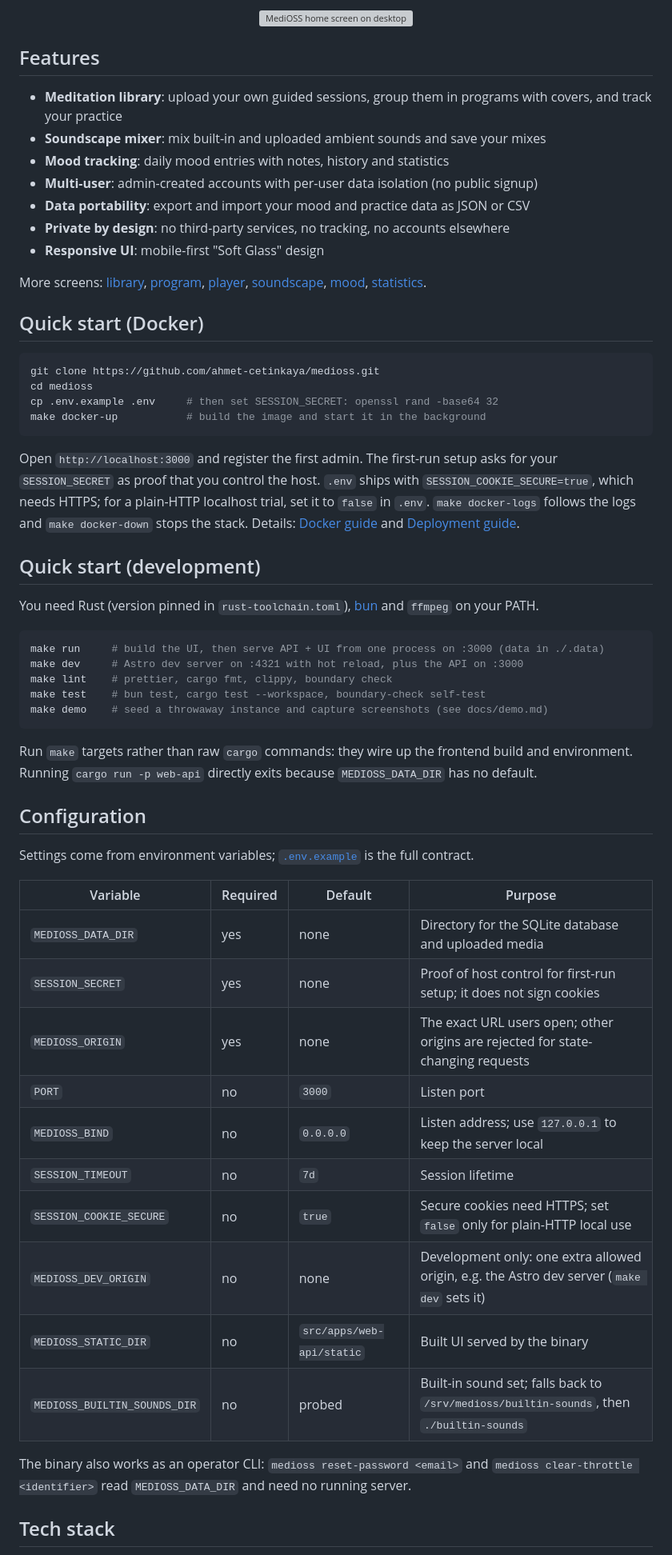
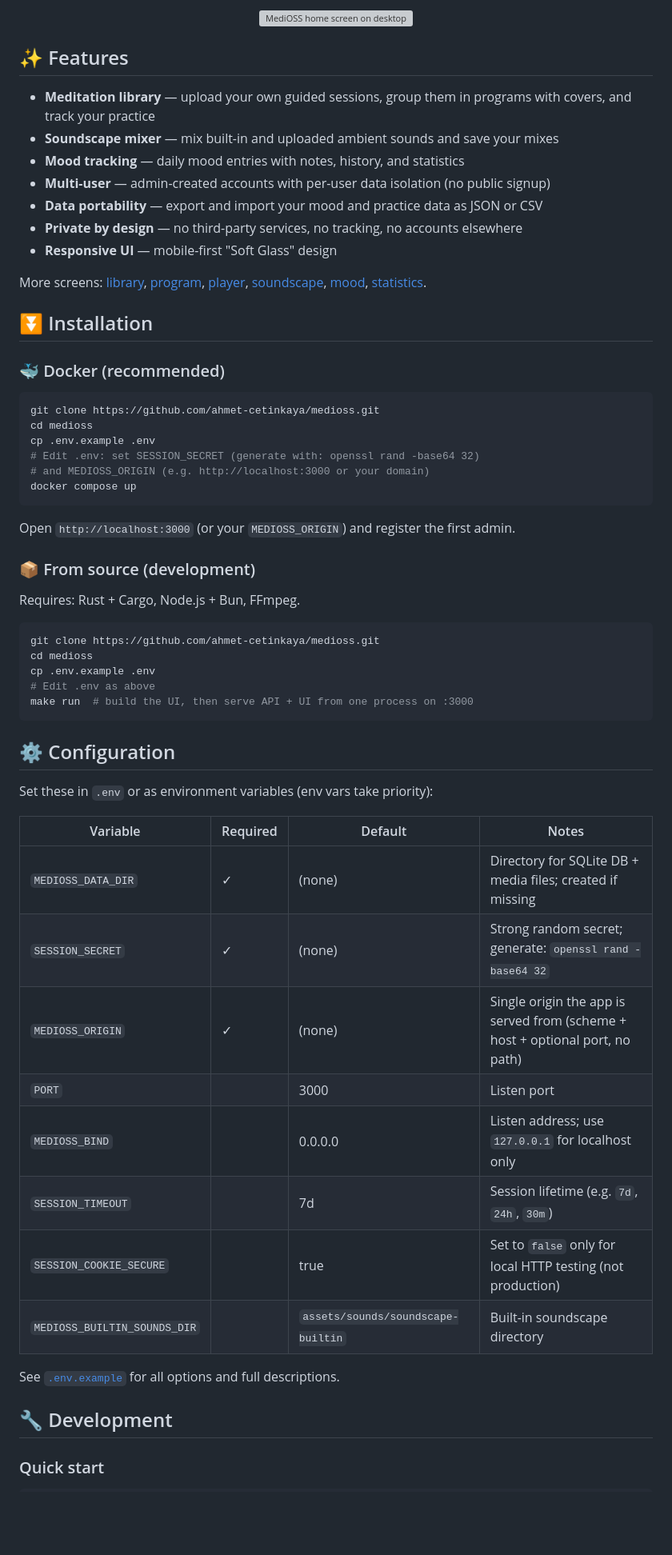
Before and after one commit to ahmet-cetinkaya/medioss, a Markdown page: README.md, the part around one of its changes. Shown at 80% size. GitHub-like rendering; blank space fills up the shorter version; grey boxes are pictures that could not be loaded.

Commit message:
docs: audit & reformat README per whph style, fix stale media-layout reference
README: new whph-style structure (logo + H1 + badges; Features; Docker
quick-start primary; Configuration table; Development; Docs links;
License) preserving all factual content. Badge row now includes Donate
link (ahmetcetinkaya.me/donate) alongside CI, stars, license.

ARCHITECTURE.md: pre-0.5.0 → pre-1.0.0 (media migration ref), explicit
module roots (media/meditation/, media/soundscape/, media/identity/).

Audit: links all valid, docker-compose env consistent with .env.example,
/api/health and /api/meta references current, CI docs match push-main-only
+ paths-ignore behavior (no re-run on docs-only commits).

````diff
--- a/README.md
+++ b/README.md
@@ -12,61 +14,63 @@ A self-hosted wellness app for calmer days: a meditation library, an ambient sou
   <img src="docs/screenshots/home-desktop.png" alt="MediOSS home screen on desktop" width="720">
 </p>
 
-## Features
+## ✨ Features
 
-- **Meditation library**: upload your own guided sessions, group them in programs with covers, and track your practice
-- **Soundscape mixer**: mix built-in and uploaded ambient sounds and save your mixes
-- **Mood tracking**: daily mood entries with notes, history and statistics
-- **Multi-user**: admin-created accounts with per-user data isolation (no public signup)
-- **Data portability**: export and import your mood and practice data as JSON or CSV
-- **Private by design**: no third-party services, no tracking, no accounts elsewhere
-- **Responsive UI**: mobile-first "Soft Glass" design
+- **Meditation library** — upload your own guided sessions, group them in programs with covers, and track your practice
+- **Soundscape mixer** — mix built-in and uploaded ambient sounds and save your mixes
+- **Mood tracking** — daily mood entries with notes, history, and statistics
+- **Multi-user** — admin-created accounts with per-user data isolation (no public signup)
+- **Data portability** — export and import your mood and practice data as JSON or CSV
+- **Private by design** — no third-party services, no tracking, no accounts elsewhere
+- **Responsive UI** — mobile-first "Soft Glass" design
 
 More screens: [library](docs/screenshots/library-desktop.png), [program](docs/screenshots/program-desktop.png), [player](docs/screenshots/player-desktop.png), [soundscape](docs/screenshots/soundscape-desktop.png), [mood](docs/screenshots/mood-desktop.png), [statistics](docs/screenshots/stats-desktop.png).
 
-## Quick start (Docker)
+## ⏬ Installation
+
+### 🐳 Docker (recommended)
 
 ```bash
 git clone https://github.com/ahmet-cetinkaya/medioss.git
 cd medioss
-cp .env.example .env     # then set SESSION_SECRET: openssl rand -base64 32
-make docker-up           # build the image and start it in the background
+cp .env.example .env
+# Edit .env: set SESSION_SECRET (generate with: openssl rand -base64 32)
+# and MEDIOSS_ORIGIN (e.g. http://localhost:3000 or your domain)
+docker compose up
 ```
 
-Open `http://localhost:3000` and register the first admin. The first-run setup asks for your `SESSION_SECRET` as proof that you control the host. `.env` ships with `SESSION_COOKIE_SECURE=true`, which needs HTTPS; for a plain-HTTP localhost trial, set it to `false` in `.env`. `make docker-logs` follows the logs and `make docker-down` stops the stack. Details: [Docker guide](docs/docker.md) and [Deployment guide](docs/DEPLOYMENT.md).
+Open `http://localhost:3000` (or your `MEDIOSS_ORIGIN`) and register the first admin.
 
-## Quick start (development)
+### 📦 From source (development)
 
-You need Rust (version pinned in `rust-toolchain.toml`), [bun](https://bun.sh) and `ffmpeg` on your PATH.
+Requires: Rust + Cargo, Node.js + Bun, FFmpeg.
 
 ```bash
-make run     # build the UI, then serve API + UI from one process on :3000 (data in ./.data)
-make dev     # Astro dev server on :4321 with hot reload, plus the API on :3000
-make lint    # prettier, cargo fmt, clippy, boundary check
-make test    # bun test, cargo test --workspace, boundary-check self-test
-make demo    # seed a throwaway instance and capture screenshots (see docs/demo.md)
+git clone https://github.com/ahmet-cetinkaya/medioss.git
+cd medioss
+cp .env.example .env
+# Edit .env as above
+make run  # build the UI, then serve API + UI from one process on :3000
 ```
 
-Run `make` targets rather than raw `cargo` commands: they wire up the frontend build and environment. Running `cargo run -p web-api` directly exits because `MEDIOSS_DATA_DIR` has no default.
+## ⚙️ Configuration
 
-## Configuration
+Set these in `.env` or as environment variables (env vars take priority):
 
-Settings come from environment variables; [`.env.example`](.env.example) is the full contract.
+| Variable | Required | Default | Notes |
+| --- | --- | --- | --- |
+| `MEDIOSS_DATA_DIR` | ✓ | (none) | Directory for SQLite DB + media files; created if missing |
+| `SESSION_SECRET` | ✓ | (none) | Strong random secret; generate: `openssl rand -base64 32` |
+| `MEDIOSS_ORIGIN` | ✓ | (none) | Single origin the app is served from (scheme + host + optional port, no path) |
+| `PORT` |  | 3000 | Listen port |
+| `MEDIOSS_BIND` |  | 0.0.0.0 | Listen address; use `127.0.0.1` for localhost only |
+| `SESSION_TIMEOUT` |  | 7d | Session lifetime (e.g. `7d`, `24h`, `30m`) |
+| `SESSION_COOKIE_SECURE` |  | true | Set to `false` only for local HTTP testing (not production) |
+| `MEDIOSS_BUILTIN_SOUNDS_DIR` |  | `assets/sounds/soundscape-builtin` | Built-in soundscape directory |
 
-| Variable | Required | Default | Purpose |
-| --- | --- | --- | --- |
-| `MEDIOSS_DATA_DIR` | yes | none | Directory for the SQLite database and uploaded media |
-| `SESSION_SECRET` | yes | none | Proof of host control for first-run setup; it does not sign cookies |
-| `MEDIOSS_ORIGIN` | yes | none | The exact URL users open; other origins are rejected for state-changing requests |
-| `PORT` | no | `3000` | Listen port |
-| `MEDIOSS_BIND` | no | `0.0.0.0` | Listen address; use `127.0.0.1` to keep the server local |
-| `SESSION_TIMEOUT` | no | `7d` | Session lifetime |
-| `SESSION_COOKIE_SECURE` | no | `true` | Secure cookies need HTTPS; set `false` only for plain-HTTP local use |
-| `MEDIOSS_DEV_ORIGIN` | no | none | Development only: one extra allowed origin, e.g. the Astro dev server (`make dev` sets it) |
-| `MEDIOSS_STATIC_DIR` | no | `src/apps/web-api/static` | Built UI served by the binary |
-| `MEDIOSS_BUILTIN_SOUNDS_DIR` | no | probed | Built-in sound set; falls back to `/srv/medioss/builtin-sounds`, then `./builtin-sounds` |
+See [`.env.example`](.env.example) for all options and full descriptions.
 
-The binary also works as an operator CLI: `medioss reset-password <email>` and `medioss clear-throttle <identifier>` read `MEDIOSS_DATA_DIR` and need no running server.
+## 🔧 Development
 
-## Tech stack
+### Quick start
 
````
Also changed, not shown: other parts of README.md (+39 -13 lines), docs/ARCHITECTURE.md (+1 -1 lines).
